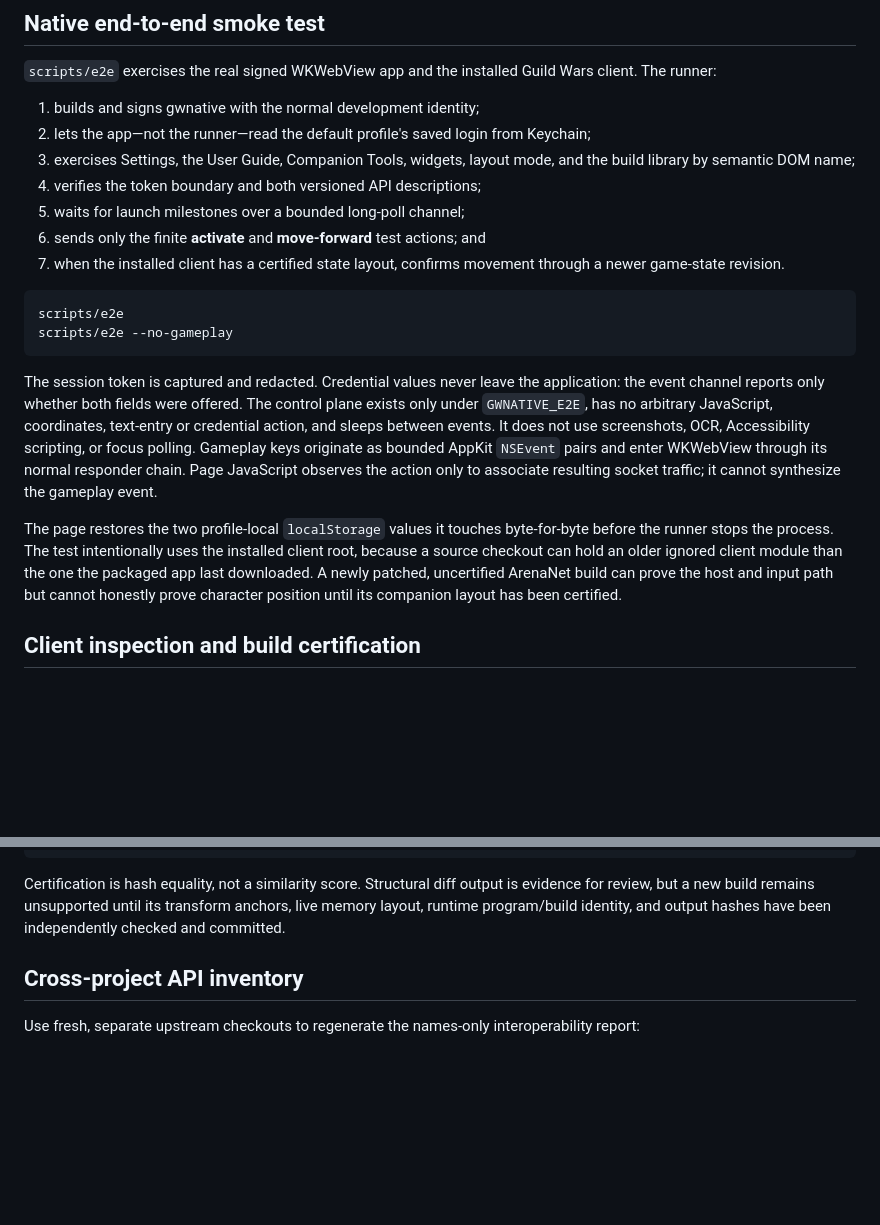
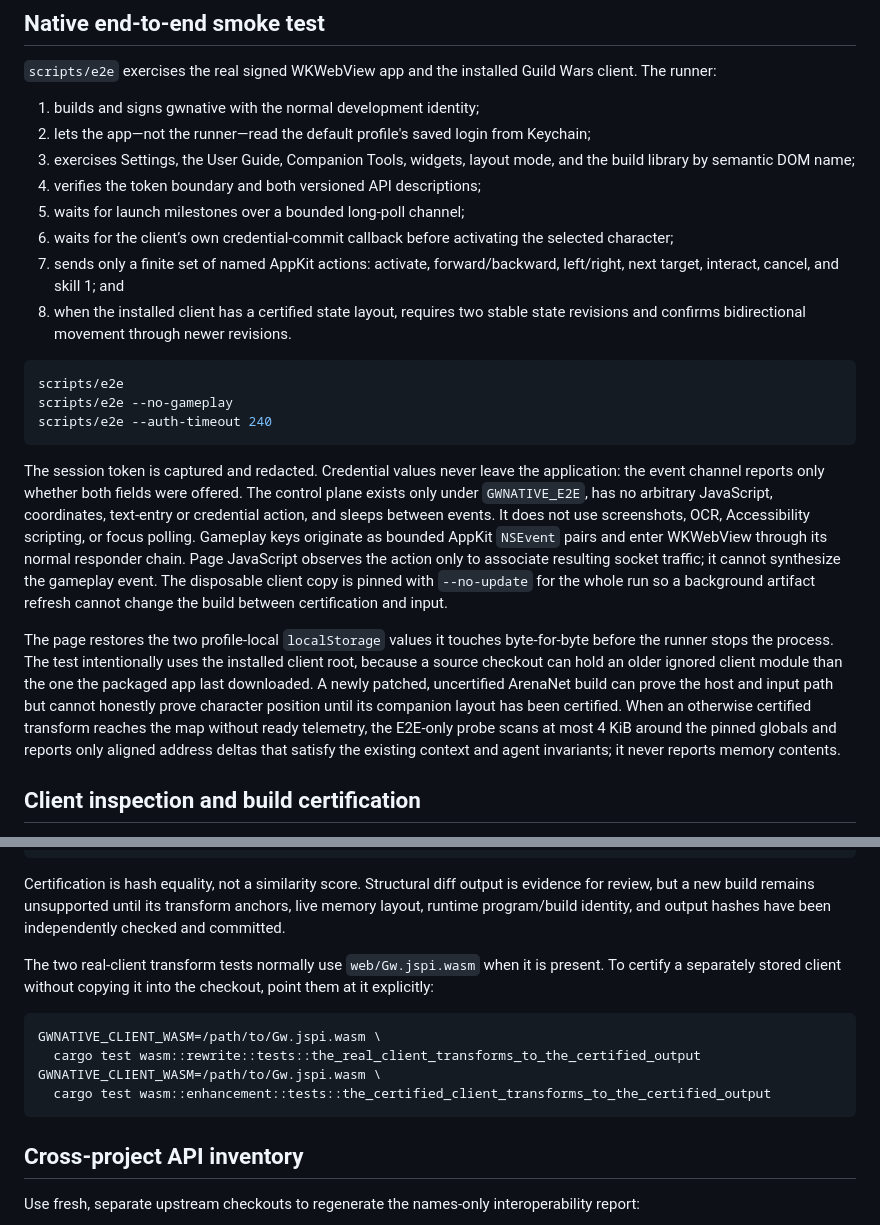
Before and after one commit to jean-humann/gwnative, a Markdown page: docs/development.md, 2 parts joined by grey strips. Rendered like a GitHub page; blank space fills up the shorter version.

Commit message:
docs(dev): document gameplay certification flow

````diff
--- a/docs/development.md
+++ b/docs/development.md
@@ -147,13 +147,17 @@ Wars client. The runner:
    and the build library by semantic DOM name;
 4. verifies the token boundary and both versioned API descriptions;
 5. waits for launch milestones over a bounded long-poll channel;
-6. sends only the finite **activate** and **move-forward** test actions; and
-7. when the installed client has a certified state layout, confirms movement
-   through a newer game-state revision.
+6. waits for the client’s own credential-commit callback before activating the
+   selected character;
+7. sends only a finite set of named AppKit actions: activate, forward/backward,
+   left/right, next target, interact, cancel, and skill 1; and
+8. when the installed client has a certified state layout, requires two stable
+   state revisions and confirms bidirectional movement through newer revisions.
 
 ```sh
 scripts/e2e
 scripts/e2e --no-gameplay
+scripts/e2e --auth-timeout 240
 ```
 
 The session token is captured and redacted. Credential values never leave the
@@ -164,13 +168,20 @@ does not use screenshots, OCR, Accessibility scripting, or focus polling.
 Gameplay keys originate as bounded AppKit `NSEvent` pairs and enter WKWebView
 through its normal responder chain. Page JavaScript observes the action only to
 associate resulting socket traffic; it cannot synthesize the gameplay event.
+The disposable client copy is pinned with `--no-update` for the whole run so a
+background artifact refresh cannot change the build between certification and
+input.
 
 The page restores the two profile-local `localStorage` values it touches
 byte-for-byte before the runner stops the process. The test intentionally uses
 the installed client root, because a source checkout can hold an older ignored
 client module than the one the packaged app last downloaded. A newly patched,
 uncertified ArenaNet build can prove the host and input path but cannot honestly
-prove character position until its companion layout has been certified.
+prove character position until its companion layout has been certified. When
+an otherwise certified transform reaches the map without ready telemetry, the
+E2E-only probe scans at most 4 KiB around the pinned globals and reports only
+aligned address deltas that satisfy the existing context and agent invariants;
+it never reports memory contents.
 
 ## Client inspection and build certification
 
@@ -204,6 +215,17 @@ Certification is hash equality, not a similarity score. Structural diff output
 is evidence for review, but a new build remains unsupported until its transform
 anchors, live memory layout, runtime program/build identity, and output hashes
 have been independently checked and committed.
+
+The two real-client transform tests normally use `web/Gw.jspi.wasm` when it is
+present. To certify a separately stored client without copying it into the
+checkout, point them at it explicitly:
+
+```sh
+GWNATIVE_CLIENT_WASM=/path/to/Gw.jspi.wasm \
+  cargo test wasm::rewrite::tests::the_real_client_transforms_to_the_certified_output
+GWNATIVE_CLIENT_WASM=/path/to/Gw.jspi.wasm \
+  cargo test wasm::enhancement::tests::the_certified_client_transforms_to_the_certified_output
+```
 
 ## Cross-project API inventory
 
````
